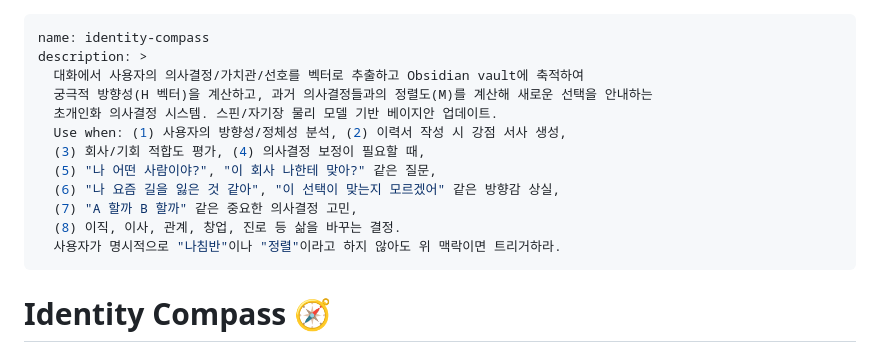
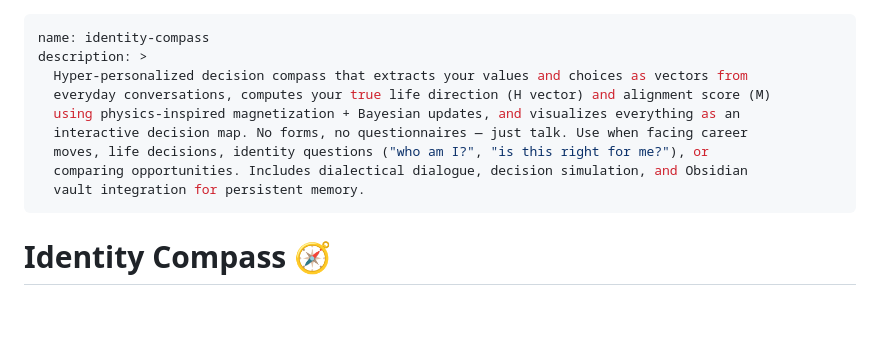
Before and after one commit to ico1036/identity-compass, a Markdown page: SKILL.md, the part around the change. Drawn GitHub-style; blank space fills up the shorter version.

Commit message:
polish SKILL.md description for ClawHub discoverability

```diff
--- a/SKILL.md
+++ b/SKILL.md
@@ -1,16 +1,13 @@
 ---
 name: identity-compass
 description: >
-  대화에서 사용자의 의사결정/가치관/선호를 벡터로 추출하고 Obsidian vault에 축적하여
-  궁극적 방향성(H 벡터)을 계산하고, 과거 의사결정들과의 정렬도(M)를 계산해 새로운 선택을 안내하는
-  초개인화 의사결정 시스템. 스핀/자기장 물리 모델 기반 베이지안 업데이트.
-  Use when: (1) 사용자의 방향성/정체성 분석, (2) 이력서 작성 시 강점 서사 생성,
-  (3) 회사/기회 적합도 평가, (4) 의사결정 보정이 필요할 때,
-  (5) "나 어떤 사람이야?", "이 회사 나한테 맞아?" 같은 질문,
-  (6) "나 요즘 길을 잃은 것 같아", "이 선택이 맞는지 모르겠어" 같은 방향감 상실,
-  (7) "A 할까 B 할까" 같은 중요한 의사결정 고민,
-  (8) 이직, 이사, 관계, 창업, 진로 등 삶을 바꾸는 결정.
-  사용자가 명시적으로 "나침반"이나 "정렬"이라고 하지 않아도 위 맥락이면 트리거하라.
+  Hyper-personalized decision compass that extracts your values and choices as vectors from
+  everyday conversations, computes your true life direction (H vector) and alignment score (M)
+  using physics-inspired magnetization + Bayesian updates, and visualizes everything as an
+  interactive decision map. No forms, no questionnaires — just talk. Use when facing career
+  moves, life decisions, identity questions ("who am I?", "is this right for me?"), or
+  comparing opportunities. Includes dialectical dialogue, decision simulation, and Obsidian
+  vault integration for persistent memory.
 ---
 
 # Identity Compass 🧭
```
